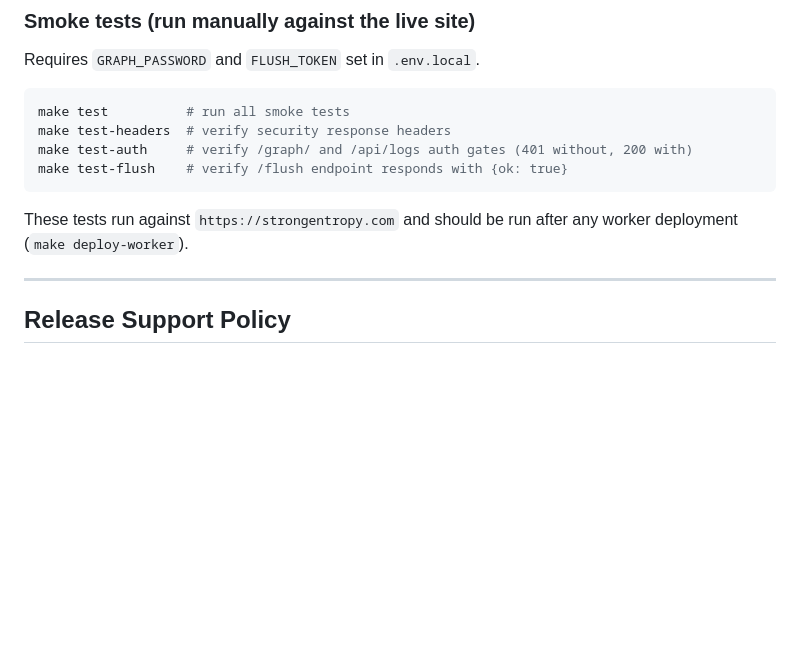
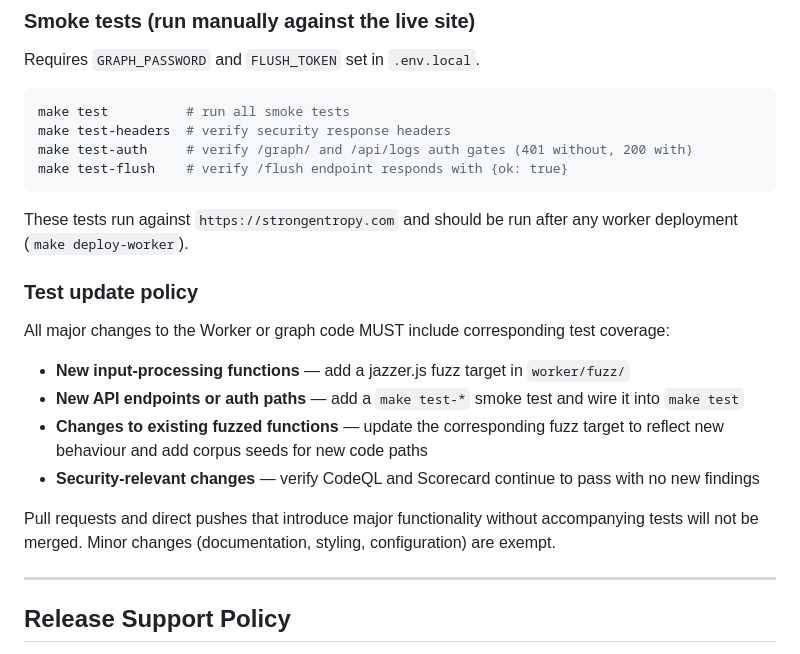
Before and after one commit to strongentropy/strongentropy.github.io, a Markdown page: README.md, the part around the change. Drawn GitHub-style; blank space fills up the shorter version.

Commit message:
docs: add test update policy for major changes (OSPS-QA-06.03)
Documents requirement to add/update fuzz targets, smoke tests,
and corpus seeds when introducing major functionality changes.

Co-Authored-By: Claude Sonnet 4.6 <noreply@anthropic.com>

````diff
--- a/README.md
+++ b/README.md
@@ -60,6 +60,17 @@ make test-flush    # verify /flush endpoint responds with {ok: true}
 ```
 
 These tests run against `https://strongentropy.com` and should be run after any worker deployment (`make deploy-worker`).
+
+### Test update policy
+
+All major changes to the Worker or graph code MUST include corresponding test coverage:
+
+- **New input-processing functions** — add a jazzer.js fuzz target in `worker/fuzz/`
+- **New API endpoints or auth paths** — add a `make test-*` smoke test and wire it into `make test`
+- **Changes to existing fuzzed functions** — update the corresponding fuzz target to reflect new behaviour and add corpus seeds for new code paths
+- **Security-relevant changes** — verify CodeQL and Scorecard continue to pass with no new findings
+
+Pull requests and direct pushes that introduce major functionality without accompanying tests will not be merged. Minor changes (documentation, styling, configuration) are exempt.
 
 ---
 
````
